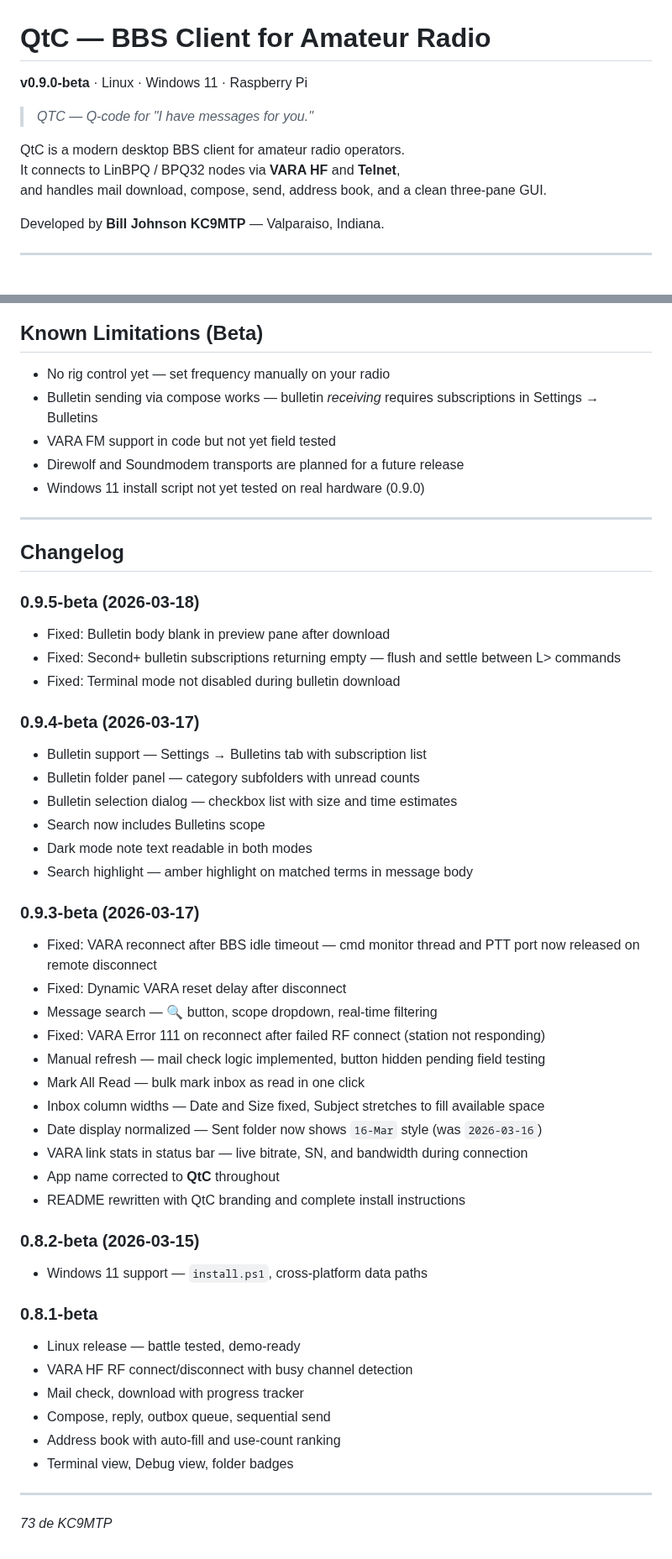
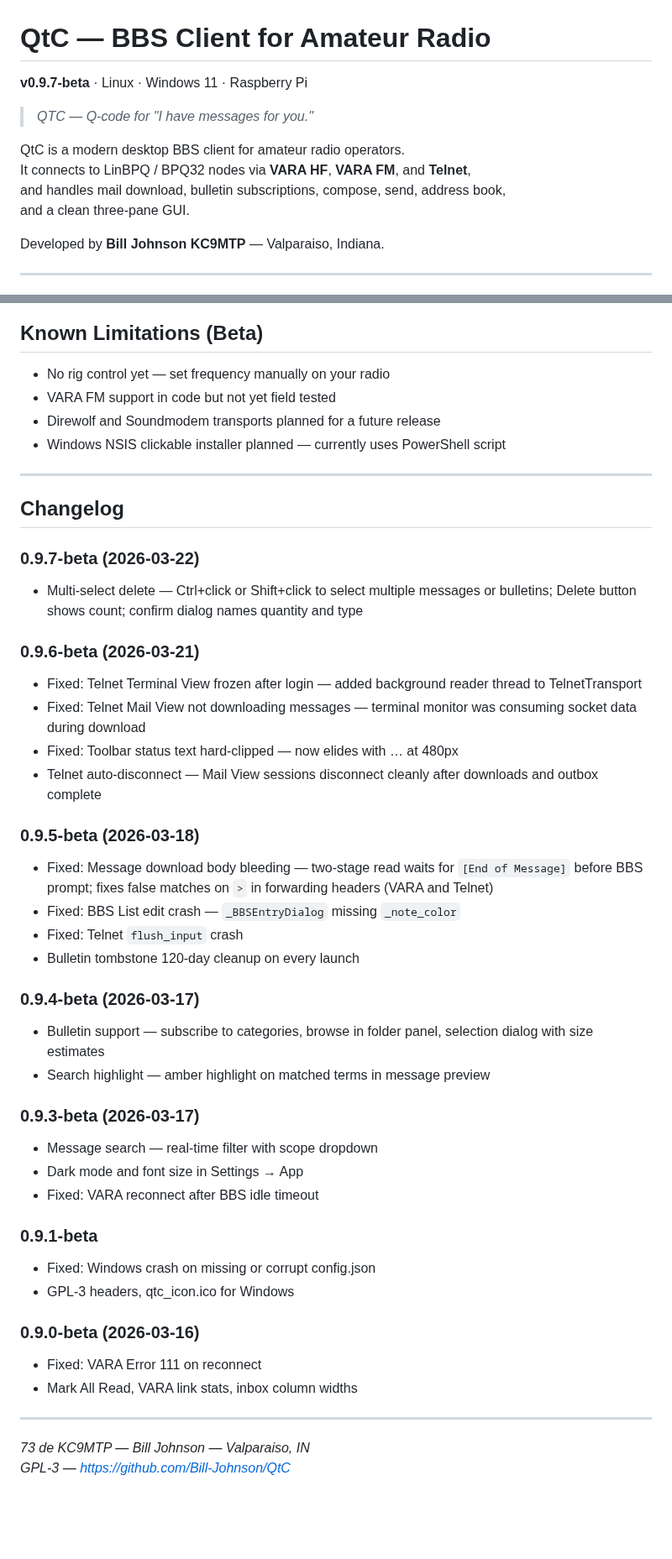
Before and after one commit to Bill-Johnson/QtC, a Markdown page: README.md, 2 parts joined by grey strips. Shown at 84% size. Drawn GitHub-style; blank space fills up the shorter version.

```diff
--- a/README.md
+++ b/README.md
@@ -1,11 +1,12 @@
 # QtC — BBS Client for Amateur Radio
-**v0.9.0-beta** · Linux · Windows 11 · Raspberry Pi
+**v0.9.7-beta** · Linux · Windows 11 · Raspberry Pi
 
 > *QTC — Q-code for "I have messages for you."*
 
 QtC is a modern desktop BBS client for amateur radio operators.
-It connects to LinBPQ / BPQ32 nodes via **VARA HF** and **Telnet**,
-and handles mail download, compose, send, address book, and a clean three-pane GUI.
+It connects to LinBPQ / BPQ32 nodes via **VARA HF**, **VARA FM**, and **Telnet**,
+and handles mail download, bulletin subscriptions, compose, send, address book,
+and a clean three-pane GUI.
 
 Developed by **Bill Johnson KC9MTP** — Valparaiso, Indiana.
 
@@ -266,52 +211,47 @@ Both files are preserved when you reinstall or upgrade.
 ## Known Limitations (Beta)
 
 - No rig control yet — set frequency manually on your radio
-- Bulletin sending via compose works — bulletin *receiving* requires subscriptions in Settings → Bulletins
 - VARA FM support in code but not yet field tested
-- Direwolf and Soundmodem transports are planned for a future release
-- Windows 11 install script not yet tested on real hardware (0.9.0)
+- Direwolf and Soundmodem transports planned for a future release
+- Windows NSIS clickable installer planned — currently uses PowerShell script
 
 ---
 
 ## Changelog
 
+### 0.9.7-beta (2026-03-22)
+- Multi-select delete — Ctrl+click or Shift+click to select multiple messages or bulletins; Delete button shows count; confirm dialog names quantity and type
+
+### 0.9.6-beta (2026-03-21)
+- Fixed: Telnet Terminal View frozen after login — added background reader thread to TelnetTransport
+- Fixed: Telnet Mail View not downloading messages — terminal monitor was consuming socket data during download
+- Fixed: Toolbar status text hard-clipped — now elides with … at 480px
+- Telnet auto-disconnect — Mail View sessions disconnect cleanly after downloads and outbox complete
+
 ### 0.9.5-beta (2026-03-18)
-- Fixed: Bulletin body blank in preview pane after download
-- Fixed: Second+ bulletin subscriptions returning empty — flush and settle between L> commands
-- Fixed: Terminal mode not disabled during bulletin download
+- Fixed: Message download body bleeding — two-stage read waits for `[End of Message]` before BBS prompt; fixes false matches on `>` in forwarding headers (VARA and Telnet)
+- Fixed: BBS List edit crash — `_BBSEntryDialog` missing `_note_color`
+- Fixed: Telnet `flush_input` crash
+- Bulletin tombstone 120-day cleanup on every launch
 
 ### 0.9.4-beta (2026-03-17)
-- Bulletin support — Settings → Bulletins tab with subscription list
-- Bulletin folder panel — category subfolders with unread counts
-- Bulletin selection dialog — checkbox list with size and time estimates
-- Search now includes Bulletins scope
-- Dark mode note text readable in both modes
-- Search highlight — amber highlight on matched terms in message body
+- Bulletin support — subscribe to categories, browse in folder panel, selection dialog with size estimates
+- Search highlight — amber highlight on matched terms in message preview
 
 ### 0.9.3-beta (2026-03-17)
-- Fixed: VARA reconnect after BBS idle timeout — cmd monitor thread and PTT port now released on remote disconnect
-- Fixed: Dynamic VARA reset delay after disconnect
-- Message search — 🔍 button, scope dropdown, real-time filtering
-- Fixed: VARA Error 111 on reconnect after failed RF connect (station not responding)
-- Manual refresh — mail check logic implemented, button hidden pending field testing
-- Mark All Read — bulk mark inbox as read in one click
-- Inbox column widths — Date and Size fixed, Subject stretches to fill available space
-- Date display normalized — Sent folder now shows `16-Mar` style (was `2026-03-16`)
-- VARA link stats in status bar — live bitrate, SN, and bandwidth during connection
-- App name corrected to **QtC** throughout
-- README rewritten with QtC branding and complete install instructions
+- Message search — real-time filter with scope dropdown
+- Dark mode and font size in Settings → App
+- Fixed: VARA reconnect after BBS idle timeout
 
-### 0.8.2-beta (2026-03-15)
-- Windows 11 support — `install.ps1`, cross-platform data paths
+### 0.9.1-beta
+- Fixed: Windows crash on missing or corrupt config.json
+- GPL-3 headers, qtc_icon.ico for Windows
 
-### 0.8.1-beta
-- Linux release — battle tested, demo-ready
-- VARA HF RF connect/disconnect with busy channel detection
-- Mail check, download with progress tracker
-- Compose, reply, outbox queue, sequential send
-- Address book with auto-fill and use-count ranking
-- Terminal view, Debug view, folder badges
+### 0.9.0-beta (2026-03-16)
+- Fixed: VARA Error 111 on reconnect
+- Mark All Read, VARA link stats, inbox column widths
 
 ---
 
-*73 de KC9MTP*
+*73 de KC9MTP — Bill Johnson — Valparaiso, IN*
+*GPL-3 — https://github.com/Bill-Johnson/QtC*
```
Also changed, not shown: other parts of README.md (+73 -129 lines), screenshots/BBS_List.png (added), screenshots/Bulletins.png (added), screenshots/Compose_message.png (added), screenshots/Inbox.png (added), 1 other file.
